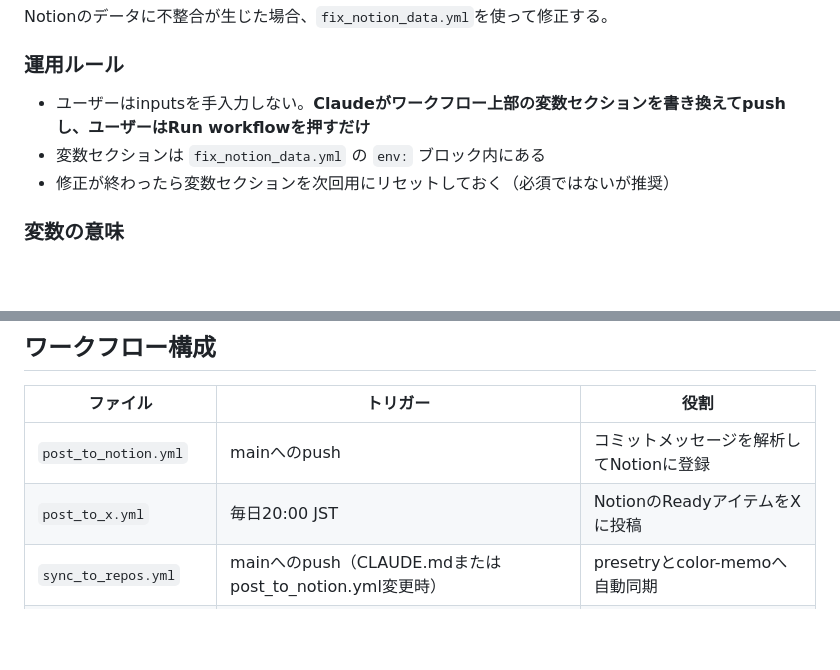
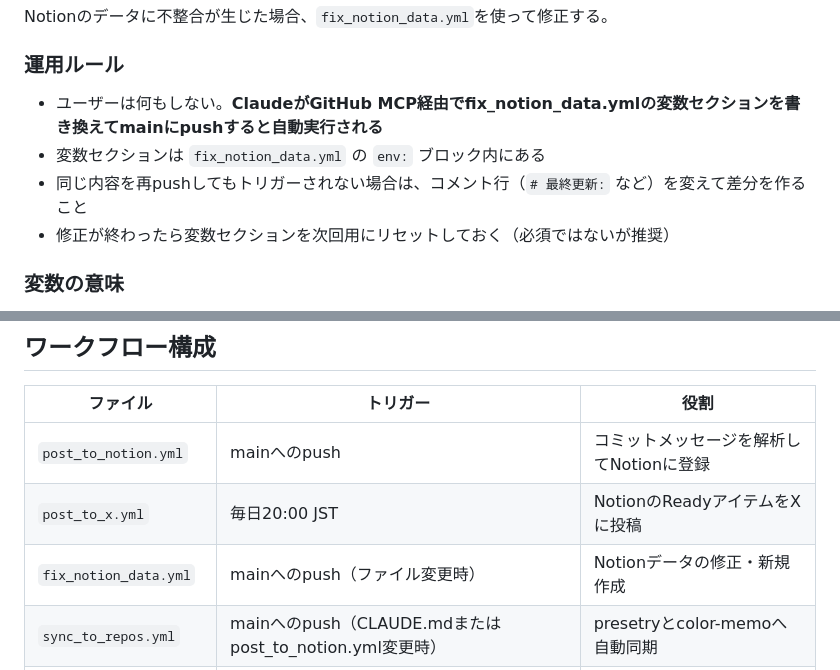
Before and after one commit to pic-kn/ai-prompt-builder, a Markdown page: CLAUDE.md, 2 parts joined by grey strips. GitHub-like rendering; blank space fills up the shorter version.

Commit message:
【GitHubのコードをpushすると毎日22時にZennへ自動投稿されるシステム】CLAUDE.md: fix_notion_data運用ルールをon:push自動実行に更新【課題】「ユーザーがRun workflowを押す」という古い記述が残っていた【解決】Claudeがpushすると自動実行される正しい運用を記載【指示】「他のセッションでも提案して」→CLAUDE.mdのNotionデータ修正ルールを実態に合わせて更新【手作業】なし

```diff
--- a/CLAUDE.md
+++ b/CLAUDE.md
@@ -57,8 +57,9 @@ git pull origin main
 Notionのデータに不整合が生じた場合、`fix_notion_data.yml`を使って修正する。
 
 ### 運用ルール
-- ユーザーはinputsを手入力しない。**Claudeがワークフロー上部の変数セクションを書き換えてpushし、ユーザーはRun workflowを押すだけ**
+- ユーザーは何もしない。**ClaudeがGitHub MCP経由でfix_notion_data.ymlの変数セクションを書き換えてmainにpushすると自動実行される**
 - 変数セクションは `fix_notion_data.yml` の `env:` ブロック内にある
+- 同じ内容を再pushしてもトリガーされない場合は、コメント行（`# 最終更新:` など）を変えて差分を作ること
 - 修正が終わったら変数セクションを次回用にリセットしておく（必須ではないが推奨）
 
 ### 変数の意味
@@ -73,6 +74,7 @@ Notionのデータに不整合が生じた場合、`fix_notion_data.yml`を使
 |---|---|---|
 | `post_to_notion.yml` | mainへのpush | コミットメッセージを解析してNotionに登録 |
 | `post_to_x.yml` | 毎日20:00 JST | NotionのReadyアイテムをXに投稿 |
+| `fix_notion_data.yml` | mainへのpush（ファイル変更時）| Notionデータの修正・新規作成 |
 | `sync_to_repos.yml` | mainへのpush（CLAUDE.mdまたはpost_to_notion.yml変更時） | presetryとcolor-memoへ自動同期 |
 | `sync_definitions.yml` | mainへのpush（CLAUDE.md変更時） | 定義一覧をNotionの定義DBへ自動同期 |
 
```
